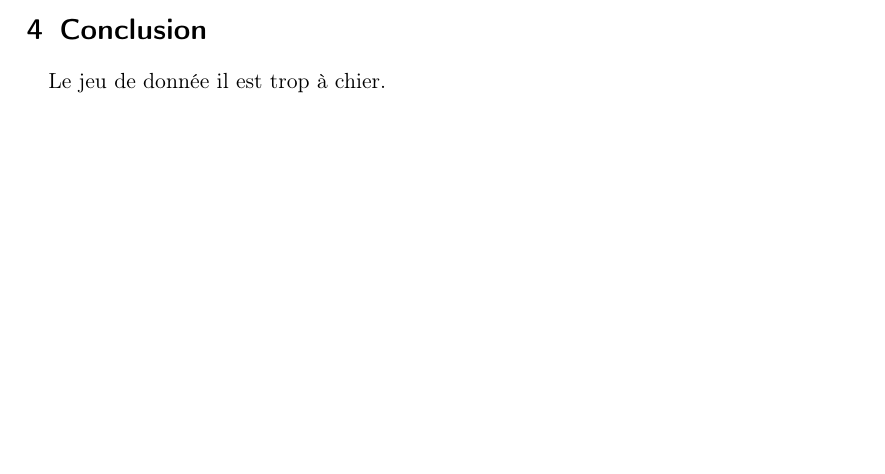
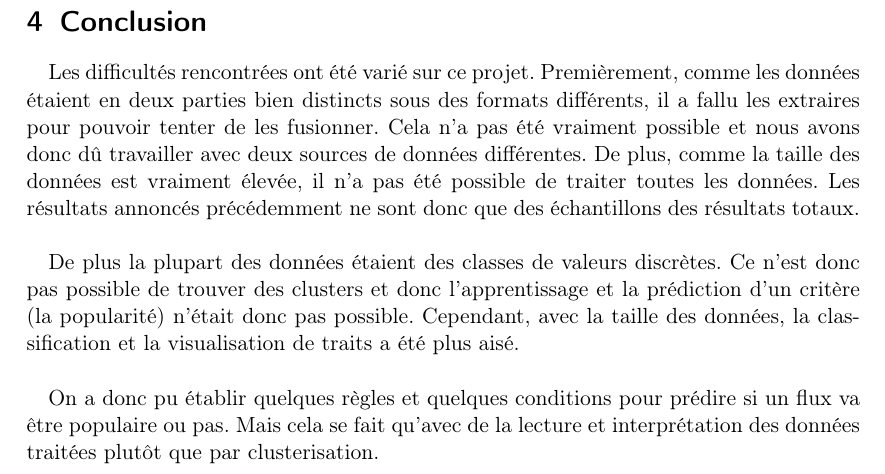
Before and after one commit to jmcomets/twitch-data-mining, a LaTeX document (main.tex): part of page 9 of 9 before the commit and part of page 10 of 10 after it, cut so that both start at the same text, the shorter picture padded with empty space. Compiled offline with pdfLaTeX.

Commit message:
pipopipopipipoipopipoipoipopioipopopoipo

```diff
--- a/main.tex
+++ b/main.tex
@@ -279,6 +279,22 @@ retrouvent également bien classés dans les autres classements. \\
 
 \section{Conclusion}
 
-Le jeu de donnée il est trop à chier.
+Les difficultés rencontrées ont été varié sur ce projet. Premièrement, comme
+les données étaient en deux parties bien distincts sous des formats différents,
+il a fallu les extraires pour pouvoir tenter de les fusionner. Cela n'a pas été
+vraiment possible et nous avons donc dû travailler avec deux sources de données
+différentes. De plus, comme la taille des données est vraiment élevée, il n'a
+pas été possible de traiter toutes les données. Les résultats annoncés
+précédemment ne sont donc que des échantillons des résultats totaux. \\
+
+De plus la plupart des données étaient des classes de valeurs discrètes. Ce
+n'est donc pas possible de trouver des clusters et donc l'apprentissage et la
+prédiction d'un critère (la popularité) n'était donc pas possible. Cependant,
+avec la taille des données, la classification et la visualisation de traits a
+été plus aisé. \\
+
+On a donc pu établir quelques règles et quelques conditions pour prédire si un
+flux va être populaire ou pas. Mais cela se fait qu'avec de la lecture et
+interprétation des données traitées plutôt que par clusterisation.
 
 \end{document}
```
